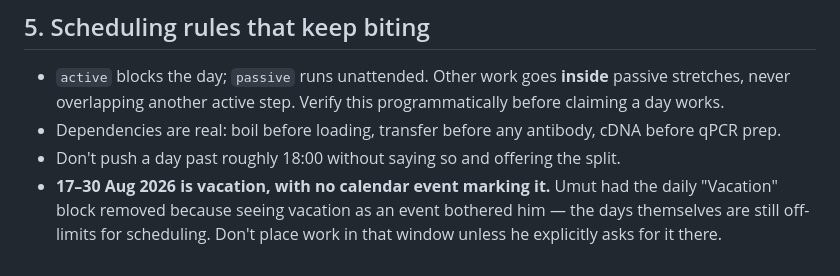
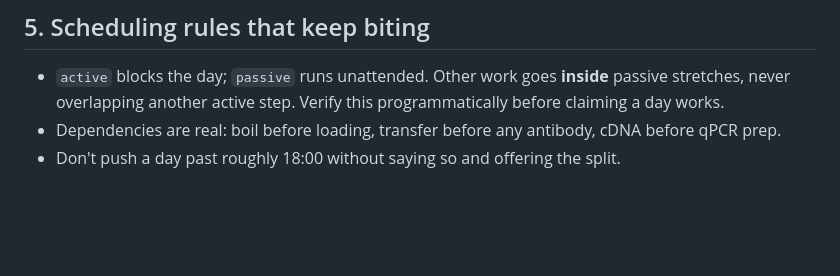
Before and after one commit to ucagiral/cagiral-schedule, a Markdown page: CLAUDE.md, the part around the change. Rendered like a GitHub page; blank space fills up the shorter version.

```diff
--- a/CLAUDE.md
+++ b/CLAUDE.md
@@ -80,6 +80,3 @@ Rebuild the feed with `node tools/build-ics.mjs` and commit the result alongside
   never overlapping another active step. Verify this programmatically before claiming a day works.
 - Dependencies are real: boil before loading, transfer before any antibody, cDNA before qPCR prep.
 - Don't push a day past roughly 18:00 without saying so and offering the split.
-- **17–30 Aug 2026 is vacation, with no calendar event marking it.** Umut had the daily "Vacation"
-  block removed because seeing vacation as an event bothered him — the days themselves are still
-  off-limits for scheduling. Don't place work in that window unless he explicitly asks for it there.
```
Also changed, not shown: workflows.md (+0 -3 lines).
